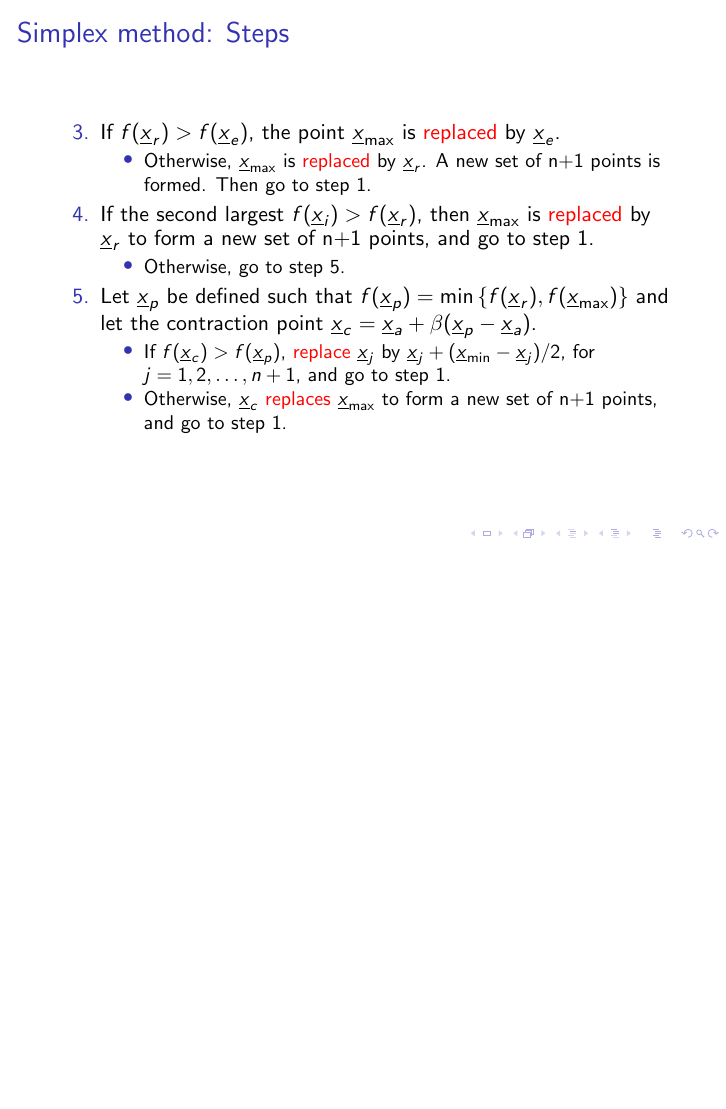
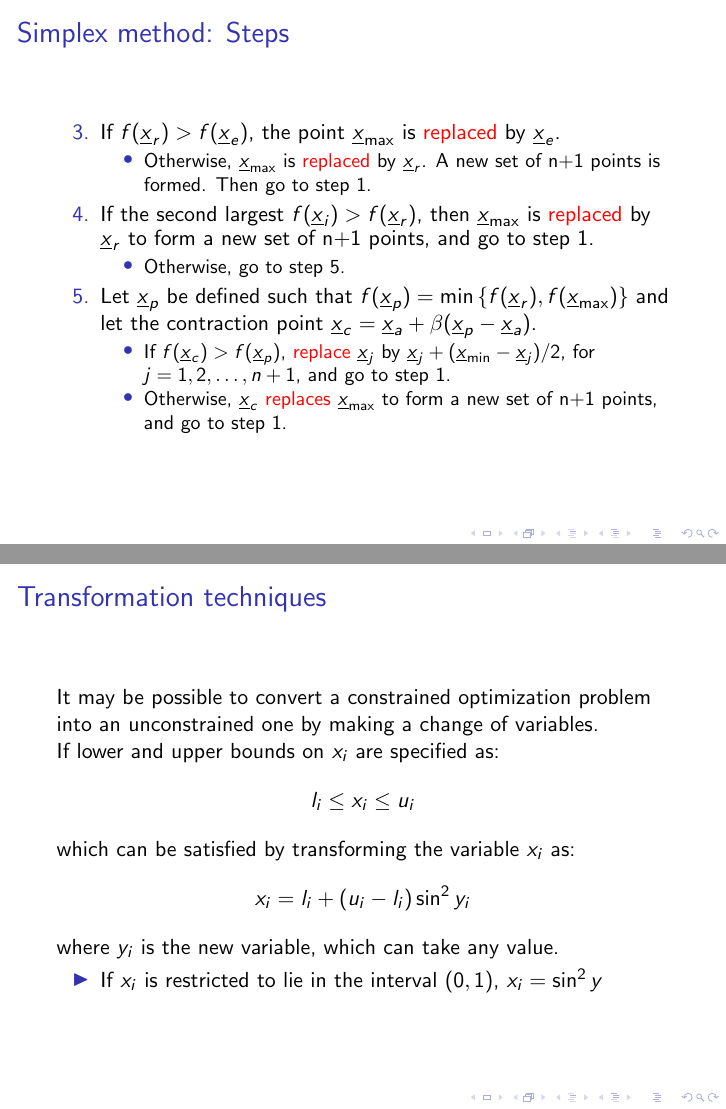
Before and after one commit to mcps5601/Optimization_notes, LaTeX slides (optim_notes.tex): page 12 of 12 before the commit and pages 12 and 13 of 13 after it, the two joined at a grey line, the shorter picture padded with empty space. Compiled offline with pdfLaTeX.

Commit message:
add transformation techniques

```diff
--- a/optim_notes.tex
+++ b/optim_notes.tex
@@ -236,6 +236,21 @@
             \item Otherwise, $\underline{x}_c$ \alert{replaces} $\underline{x}_{\max}$ to form a new set of n+1 points, and go to step 1.
         \end{itemize}
     \end{enumerate}
+\end{frame}
+
+\begin{frame}
+    \frametitle{Transformation techniques}
+    It may be possible to convert a constrained optimization problem into an unconstrained one
+    by making a change of variables.
+    \hfill \break
+    If lower and upper bounds on $x_i$ are specified as:
+    $$l_i\leq x_i\leq u_i$$
+    which can be satisfied by transforming the variable $x_i$ as:
+    $$x_i=l_i+(u_i-l_i)\sin^2y_i$$
+    where $y_i$ is the new variable, which can take any value.
+    \begin{itemize}
+    \item If $x_i$ is restricted to lie in the interval $(0, 1)$, $x_i=\sin^2y$
+    \end{itemize}
 
 \end{frame}
 
```
Also changed, not shown: optim_notes.pdf.
